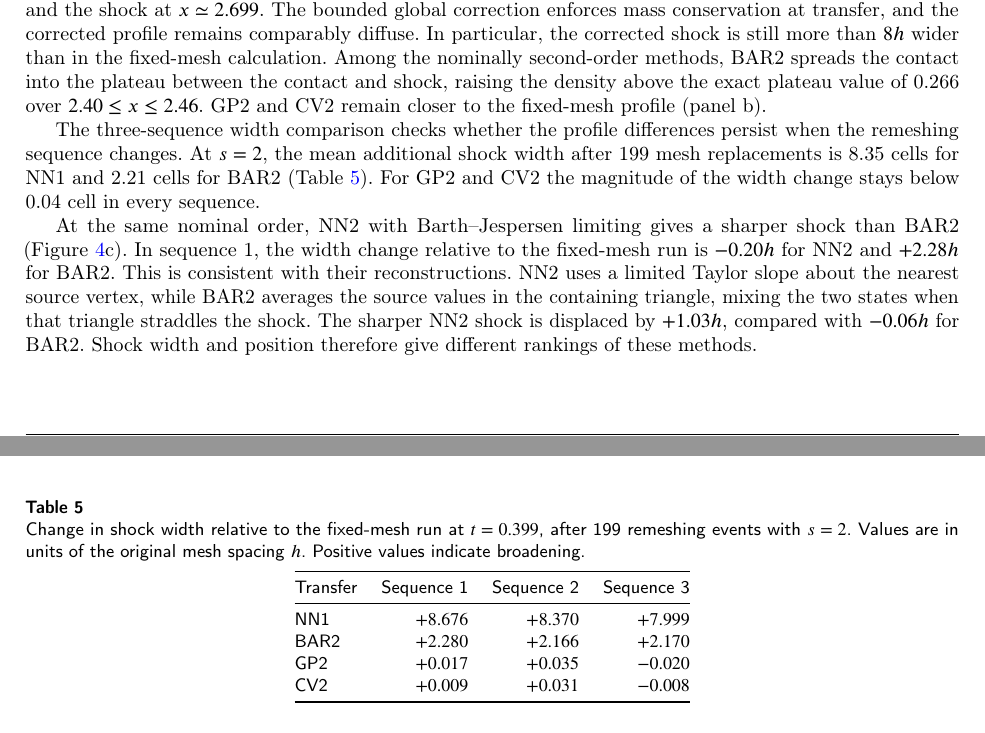
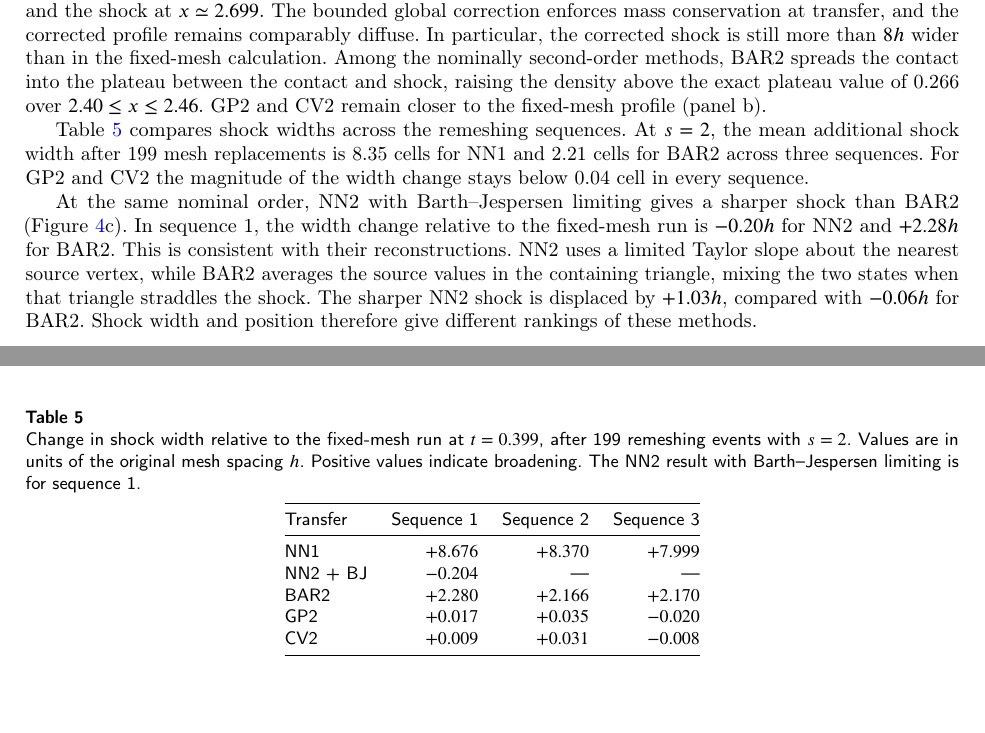
Before and after one commit to rois1995/InterpolationPaper, a LaTeX paper (paper.tex): two parts of pages 16 and 17 of 27, joined at a grey line, cut so that both start at the same text. Compiled offline with pdfLaTeX; a LaTeX package or settings file that is missing is left out.

Commit message:
Include limited NN2 in the shock-width table

```diff
--- a/paper.tex
+++ b/paper.tex
@@ -693,17 +693,18 @@ Repeated NN1 transfer rounds the head and tail of the rarefaction and broadens t
 \label{fig:riemann-profiles}
 \end{figure}
 
-The three-sequence width comparison checks whether the profile differences persist when the remeshing sequence changes. At $s=2$, the mean additional shock width after 199 mesh replacements is 8.35 cells for NN1 and 2.21 cells for BAR2 (Table~\ref{tab:riemann-shock-width}). For GP2 and CV2 the magnitude of the width change stays below 0.04 cell in every sequence.
+Table~\ref{tab:riemann-shock-width} compares shock widths across the remeshing sequences. At $s=2$, the mean additional shock width after 199 mesh replacements is 8.35 cells for NN1 and 2.21 cells for BAR2 across three sequences. For GP2 and CV2 the magnitude of the width change stays below 0.04 cell in every sequence.
 
 \begin{table}[pos=htbp]
 \centering\small
-\caption{Change in shock width relative to the fixed-mesh run at $t=0.399$, after 199 remeshing events with $s=2$. Values are in units of the original mesh spacing $h$. Positive values indicate broadening.}
+\caption{Change in shock width relative to the fixed-mesh run at $t=0.399$, after 199 remeshing events with $s=2$. Values are in units of the original mesh spacing $h$. Positive values indicate broadening. The NN2 result with Barth--Jespersen limiting is for sequence~1.}
 \label{tab:riemann-shock-width}
 \begin{tabular}{@{}lrrr@{}}
 \toprule
 Transfer & Sequence 1 & Sequence 2 & Sequence 3\\
 \midrule
 NN1 & $+8.676$ & $+8.370$ & $+7.999$\\
+NN2 + BJ & $-0.204$ & \textemdash & \textemdash\\
 BAR2 & $+2.280$ & $+2.166$ & $+2.170$\\
 GP2 & $+0.017$ & $+0.035$ & $-0.020$\\
 CV2 & $+0.009$ & $+0.031$ & $-0.008$\\
```
Also changed, not shown: generated/narrative_figures_README.txt (+1 -1 lines), paper.pdf.
